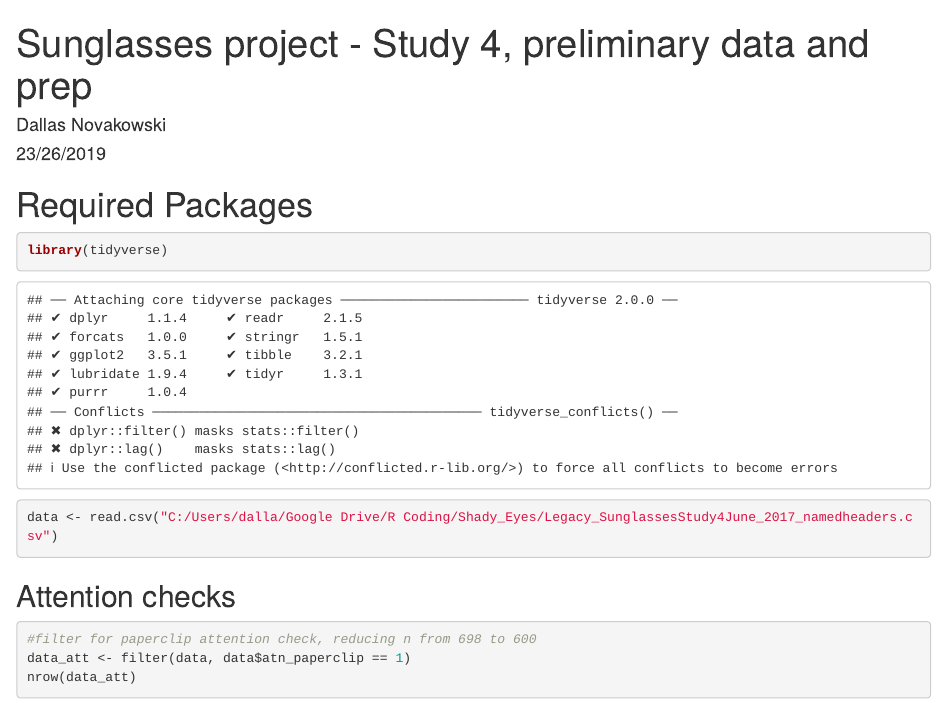
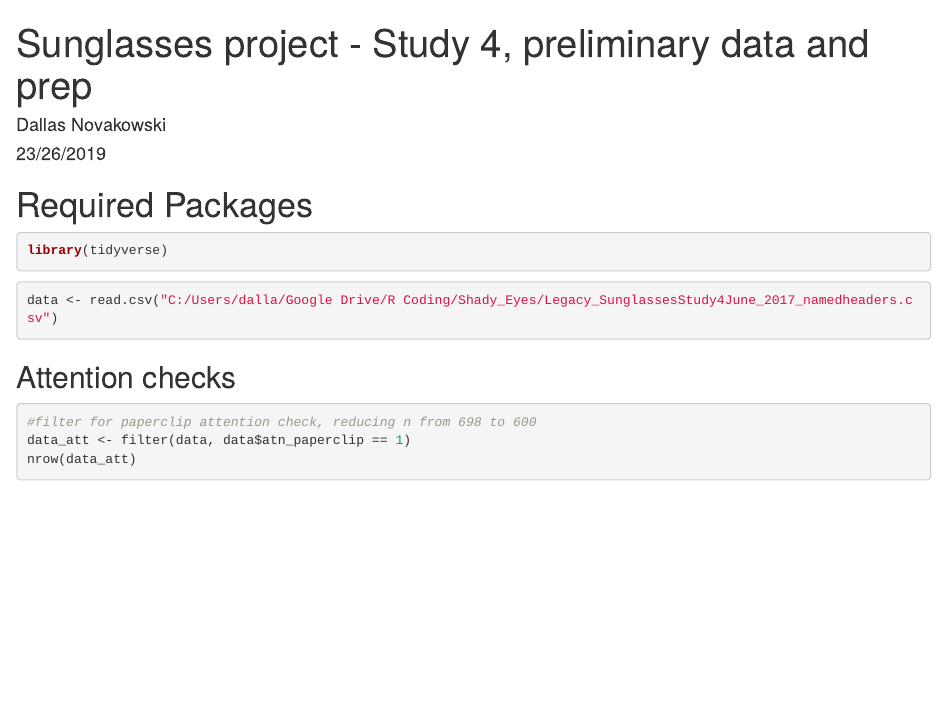
Before and after one commit to DallasNovakowski/Shady_Eyes, an R Markdown document (Study_4_cleaning.Rmd): the page in a window 1100 px wide, from its top. Rendered offline with R 4.5, knitr and Pandoc, with nearby package versions.

Commit message:
adding options to suppress chunk warnings and messages

````diff
--- a/Study_4_cleaning.Rmd
+++ b/Study_4_cleaning.Rmd
@@ -10,7 +10,7 @@ knitr::opts_chunk$set(echo = TRUE)
 ```
 
 # Required Packages
-```{r package_loading, results="hide"}
+```{r package_loading, warning=F,  message=F}
 library(tidyverse)
 ```
 
````
